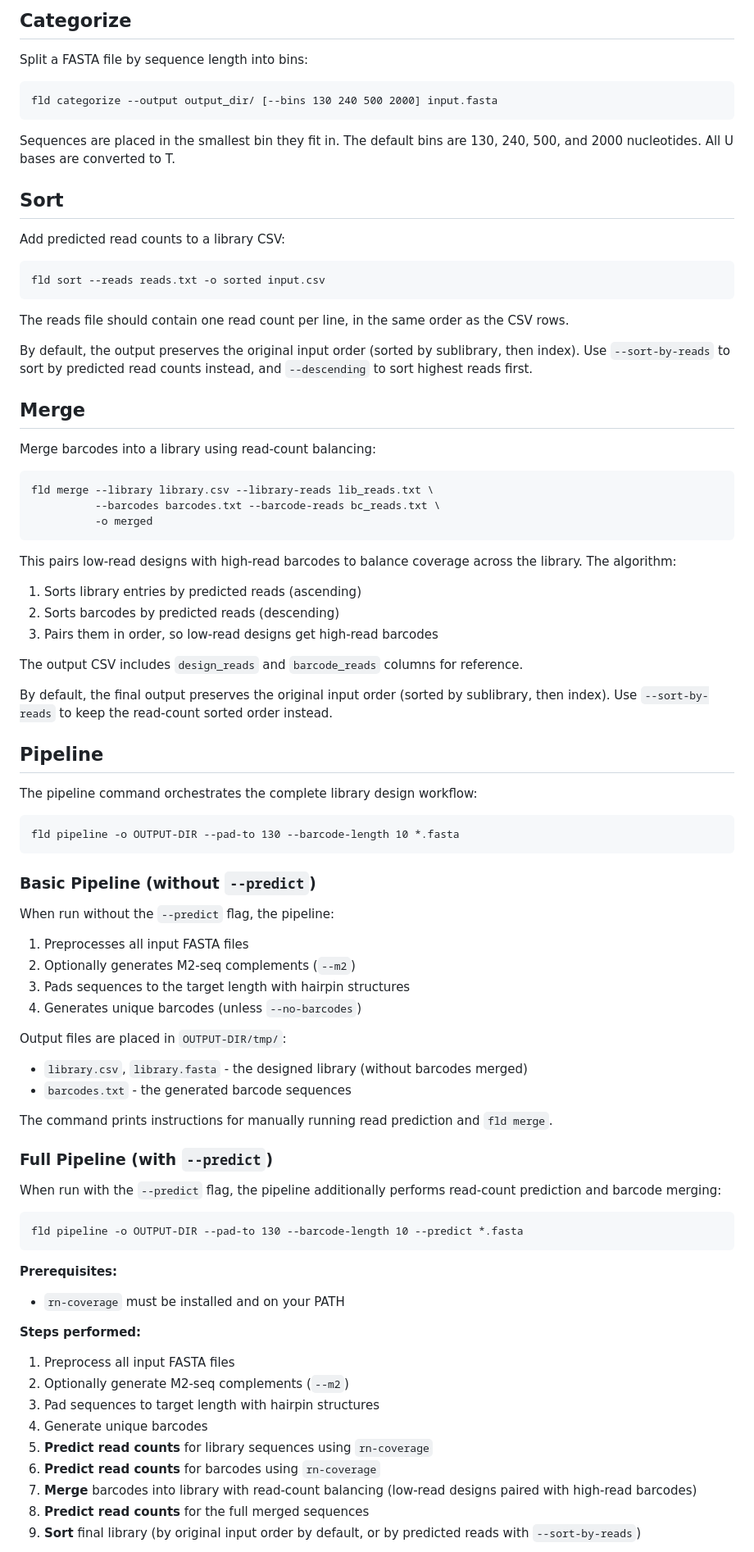
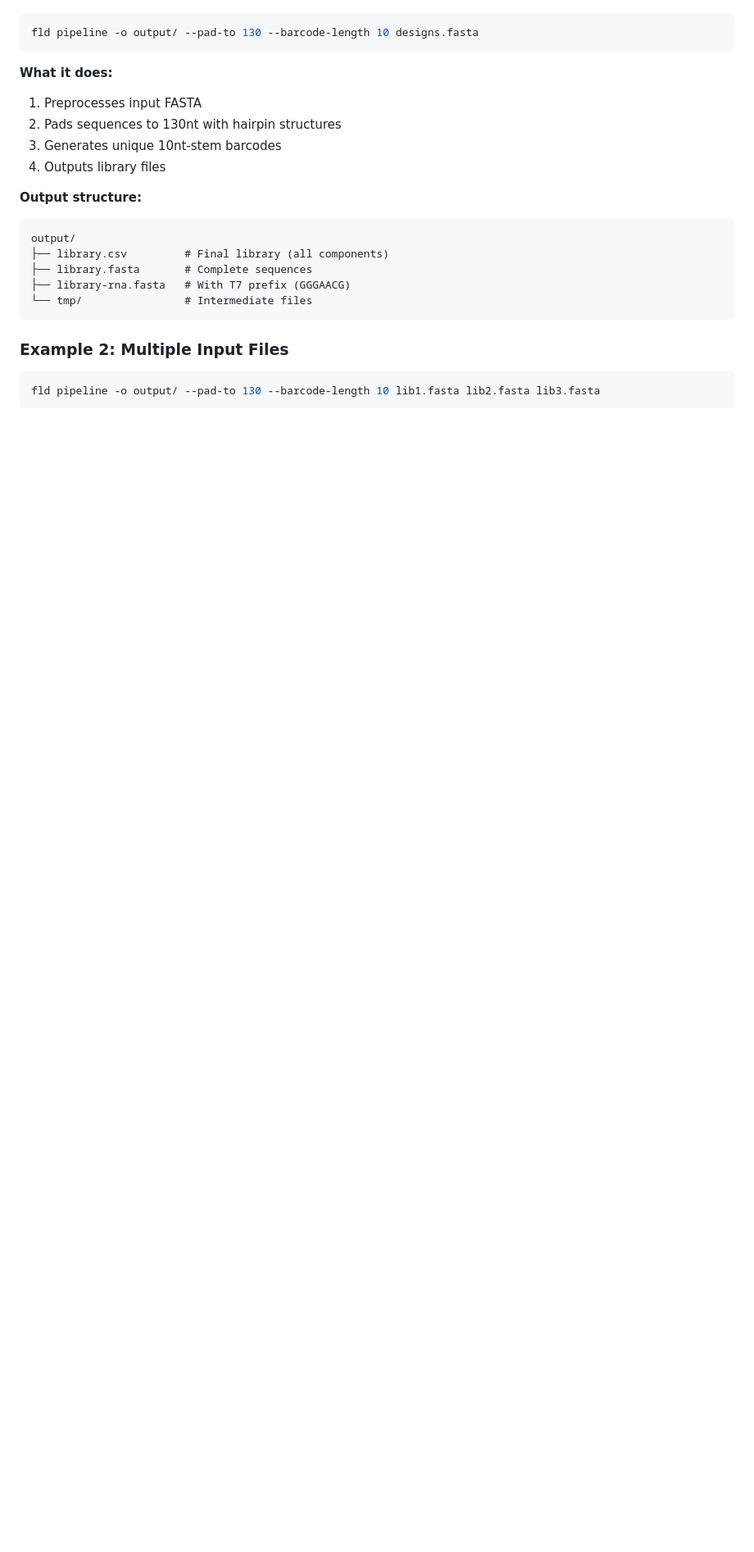
Before and after one commit to hmblair/fld, a Markdown page: README.md, the part around one of its changes. Shown at 82% size. GitHub-like rendering; blank space fills up the shorter version.

````diff
--- a/README.md
+++ b/README.md
@@ -198,79 +48,25 @@ This runs all unit and integration tests to verify the installation is working c
-## Categorize
-
-Split a FASTA file by sequence length into bins:
-```
-fld categorize --output output_dir/ [--bins 130 240 500 2000] input.fasta
-```
-Sequences are placed in the smallest bin they fit in. The default bins are 130, 240, 500, and 2000 nucleotides. All U bases are converted to T.
-
-## Sort
-
-Add predicted read counts to a library CSV:
-```
-fld sort --reads reads.txt -o sorted input.csv
-```
-The reads file should contain one read count per line, in the same order as the CSV rows.
-
-By default, the output preserves the original input order (sorted by sublibrary, then index). Use `--sort-by-reads` to sort by predicted read counts instead, and `--descending` to sort highest reads first.
-
-## Merge
-
-Merge barcodes into a library using read-count balancing:
-```
-fld merge --library library.csv --library-reads lib_reads.txt \
-          --barcodes barcodes.txt --barcode-reads bc_reads.txt \
-          -o merged
-```
-This pairs low-read designs with high-read barcodes to balance coverage across the library. The algorithm:
-1. Sorts library entries by predicted reads (ascending)
-2. Sorts barcodes by predicted reads (descending)
-3. Pairs them in order, so low-read designs get high-read barcodes
-
-The output CSV includes `design_reads` and `barcode_reads` columns for reference.
-
-By default, the final output preserves the original input order (sorted by sublibrary, then index). Use `--sort-by-reads` to keep the read-count sorted order instead.
-
-## Pipeline
-
-The pipeline command orchestrates the complete library design workflow:
-
-```
-fld pipeline -o OUTPUT-DIR --pad-to 130 --barcode-length 10 *.fasta
+```bash
+fld pipeline -o output/ --pad-to 130 --barcode-length 10 designs.fasta
 ```
 
-### Basic Pipeline (without `--predict`)
+**What it does:**
+1. Preprocesses input FASTA
+2. Pads sequences to 130nt with hairpin structures
+3. Generates unique 10nt-stem barcodes
+4. Outputs library files
 
-When run without the `--predict` flag, the pipeline:
-1. Preprocesses all input FASTA files
-2. Optionally generates M2-seq complements (`--m2`)
-3. Pads sequences to the target length with hairpin structures
-4. Generates unique barcodes (unless `--no-barcodes`)
-
-Output files are placed in `OUTPUT-DIR/tmp/`:
-- `library.csv`, `library.fasta` - the designed library (without barcodes merged)
-- `barcodes.txt` - the generated barcode sequences
-
-The command prints instructions for manually running read prediction and `fld merge`.
-
-### Full Pipeline (with `--predict`)
-
-When run with the `--predict` flag, the pipeline additionally performs read-count prediction and barcode merging:
-
+**Output structure:**
 ```
-fld pipeline -o OUTPUT-DIR --pad-to 130 --barcode-length 10 --predict *.fasta
+output/
+├── library.csv         # Final library (all components)
+├── library.fasta       # Complete sequences
+├── library-rna.fasta   # With T7 prefix (GGGAACG)
+└── tmp/                # Intermediate files
 ```
 
-**Prerequisites:**
-- `rn-coverage` must be installed and on your PATH
+### Example 2: Multiple Input Files
 
-**Steps performed:**
-1. Preprocess all input FASTA files
-2. Optionally generate M2-seq complements (`--m2`)
-3. Pad sequences to target length with hairpin structures
-4. Generate unique barcodes
-5. **Predict read counts** for library sequences using `rn-coverage`
-6. **Predict read counts** for barcodes using `rn-coverage`
-7. **Merge** barcodes into library with read-count balancing (low-read designs paired with high-read barcodes)
-8. **Predict read counts** for the full merged sequences
-9. **Sort** final library (by original input order by default, or by predicted reads with `--sort-by-reads`)
+```bash
+fld pipeline -o output/ --pad-to 130 --barcode-length 10 lib1.fasta lib2.fasta lib3.fasta
+```
 
````
Also changed, not shown: other parts of README.md (+271 -199 lines).
